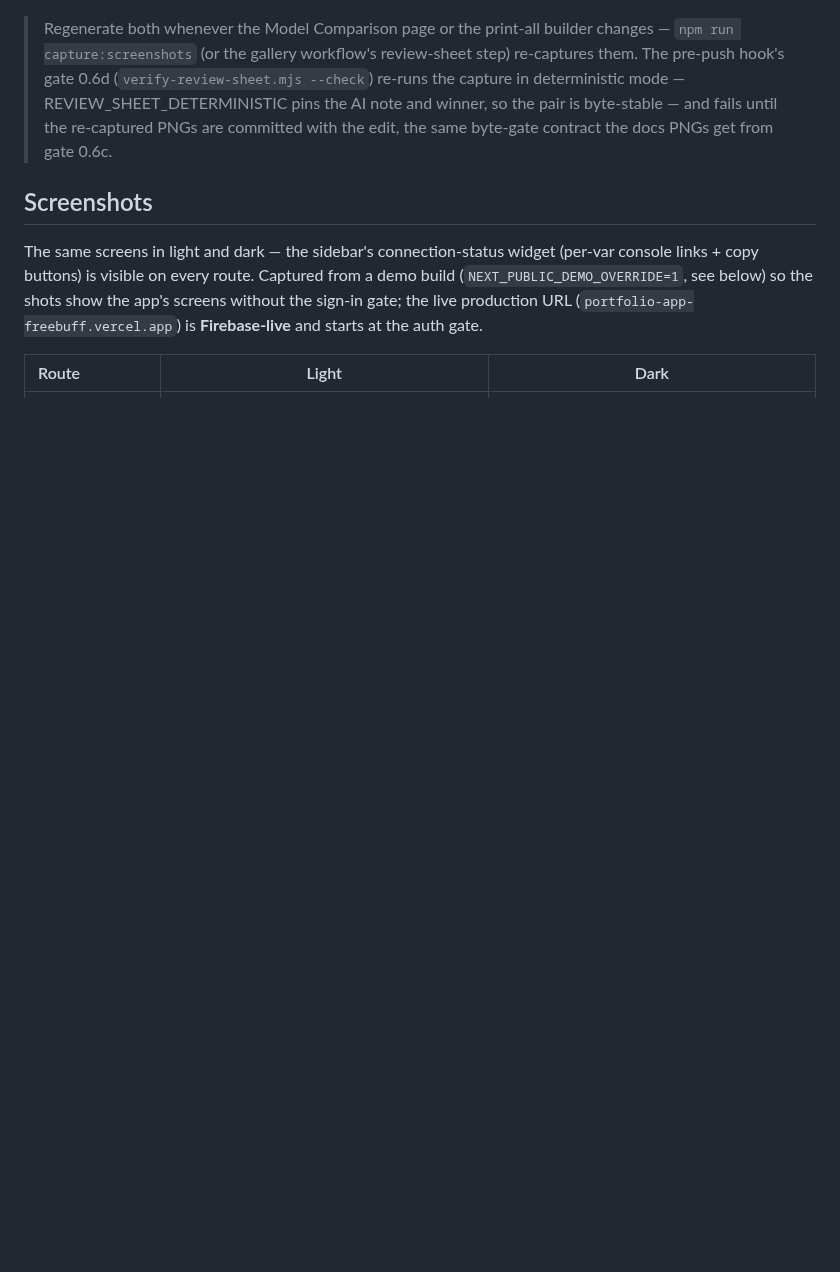
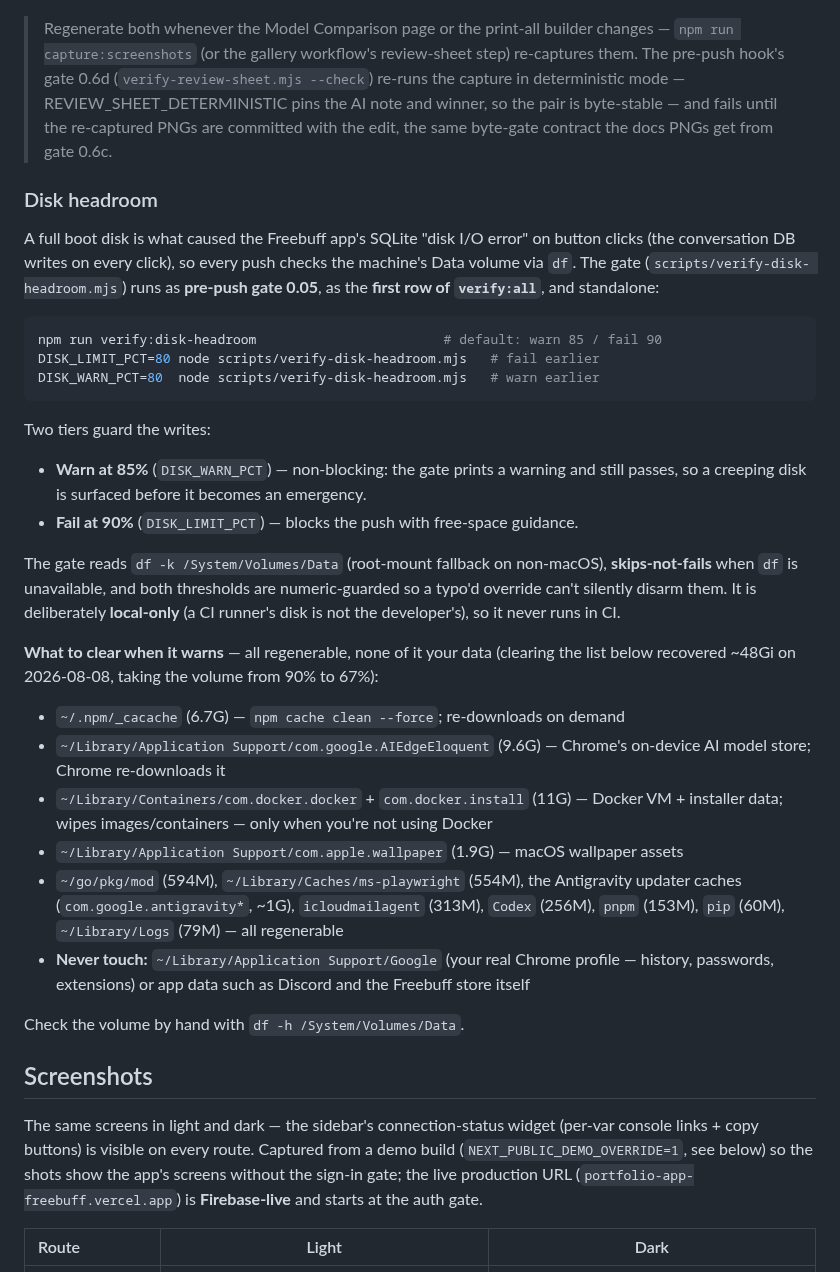
Before and after one commit to LCHEROURI/portfolio-app-freebuff, a Markdown page: README.md, the part around one of its changes. Drawn GitHub-style; blank space fills up the shorter version.

Commit message:
docs(readme): record disk-headroom warn tier and safe-to-clear stores
Document the 85% warn / 90% fail tiers of verify:disk-headroom plus the
regenerable cleanup list that recovered ~48Gi on 2026-08-08, so future
maintenance has the guard's thresholds and today's steps in one place.

Generated with Codebuff 🤖
Co-Authored-By: Codebuff <noreply@codebuff.com>

````diff
--- a/README.md
+++ b/README.md
@@ -222,6 +222,56 @@ gallery workflow re-renders on every run:
 > mode — REVIEW_SHEET_DETERMINISTIC pins the AI note and winner, so the pair
 > is byte-stable — and fails until the re-captured PNGs are committed with
 > the edit, the same byte-gate contract the docs PNGs get from gate 0.6c.
+
+### Disk headroom
+
+A full boot disk is what caused the Freebuff app's SQLite "disk I/O error" on
+button clicks (the conversation DB writes on every click), so every push
+checks the machine's Data volume via `df`. The gate (`scripts/verify-disk-
+headroom.mjs`) runs as **pre-push gate 0.05**, as the **first row of
+`verify:all`**, and standalone:
+
+```bash
+npm run verify:disk-headroom                        # default: warn 85 / fail 90
+DISK_LIMIT_PCT=80 node scripts/verify-disk-headroom.mjs   # fail earlier
+DISK_WARN_PCT=80  node scripts/verify-disk-headroom.mjs   # warn earlier
+```
+
+Two tiers guard the writes:
+
+- **Warn at 85%** (`DISK_WARN_PCT`) — non-blocking: the gate prints a warning
+  and still passes, so a creeping disk is surfaced before it becomes an
+  emergency.
+- **Fail at 90%** (`DISK_LIMIT_PCT`) — blocks the push with free-space
+  guidance.
+
+The gate reads `df -k /System/Volumes/Data` (root-mount fallback on
+non-macOS), **skips-not-fails** when `df` is unavailable, and both thresholds
+are numeric-guarded so a typo'd override can't silently disarm them. It is
+deliberately **local-only** (a CI runner's disk is not the developer's), so it
+never runs in CI.
+
+**What to clear when it warns** — all regenerable, none of it your data
+(clearing the list below recovered ~48Gi on 2026-08-08, taking the volume from
+90% to 67%):
+
+- `~/.npm/_cacache` (6.7G) — `npm cache clean --force`; re-downloads on demand
+- `~/Library/Application Support/com.google.AIEdgeEloquent` (9.6G) — Chrome's
+  on-device AI model store; Chrome re-downloads it
+- `~/Library/Containers/com.docker.docker` + `com.docker.install` (11G) —
+  Docker VM + installer data; wipes images/containers — only when you're not
+  using Docker
+- `~/Library/Application Support/com.apple.wallpaper` (1.9G) — macOS wallpaper
+  assets
+- `~/go/pkg/mod` (594M), `~/Library/Caches/ms-playwright` (554M), the
+  Antigravity updater caches (`com.google.antigravity*`, ~1G), `icloudmailagent`
+  (313M), `Codex` (256M), `pnpm` (153M), `pip` (60M), `~/Library/Logs` (79M) —
+  all regenerable
+- **Never touch:** `~/Library/Application Support/Google` (your real Chrome
+  profile — history, passwords, extensions) or app data such as Discord and
+  the Freebuff store itself
+
+Check the volume by hand with `df -h /System/Volumes/Data`.
 
 ## Screenshots
 
````
Also changed, not shown: other parts of README.md (+1 -1 lines), screenshots/docs-handoff.png, 1 other file.
